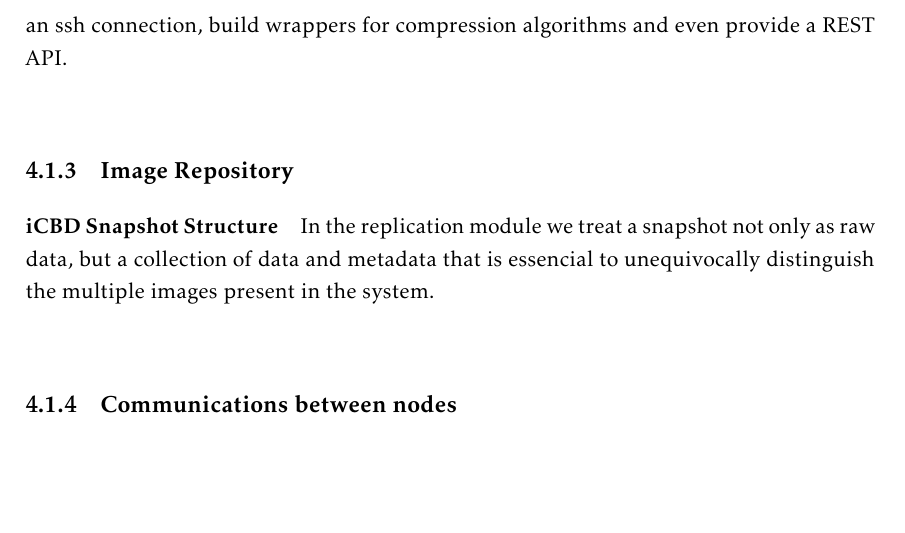
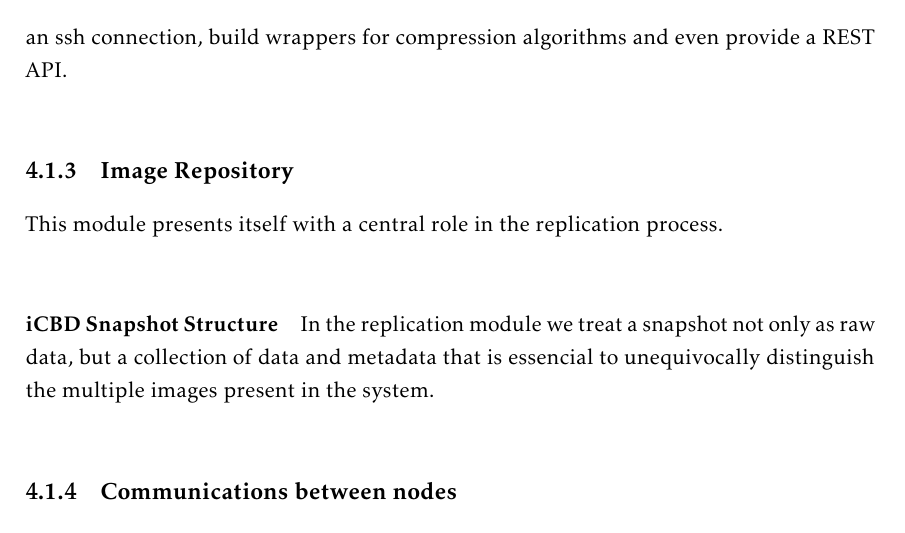
Before and after one commit to lumitesi/msc-thesis, a LaTeX thesis (LaTeX/template.tex, which reads LaTeX/Chapters/chapter4.tex): part of page 57 of 109, cut so that both start at the same text, the shorter picture padded with empty space. The pictures show the PDF file LaTeX/template.pdf that the author committed with the source.

Commit message:
Image repo

```diff
--- a/LaTeX/Chapters/chapter4.tex
+++ b/LaTeX/Chapters/chapter4.tex
@@ -113,6 +113,8 @@ The several modules of the middleware comprise the main functionalities allowing
 %%-------------------------------------------------------------------
 \subsection{Image Repository}
 \label{sub:rep_image_repo}
+
+This module presents itself with a central role in the replication process.
 
 %\subsubsection{iCBD Snapshot Structure}
 \paragraph{iCBD Snapshot Structure}
```
Also changed, not shown: LaTeX/template.pdf.
